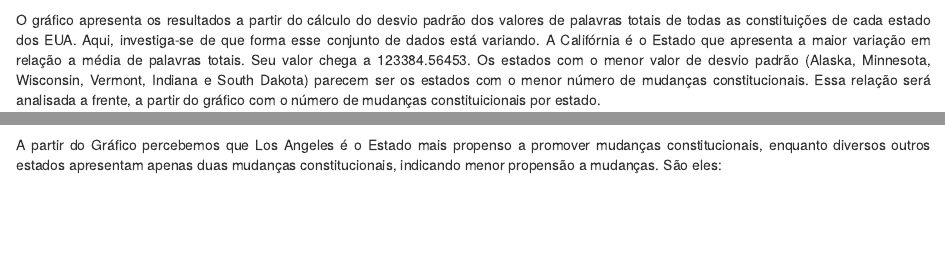
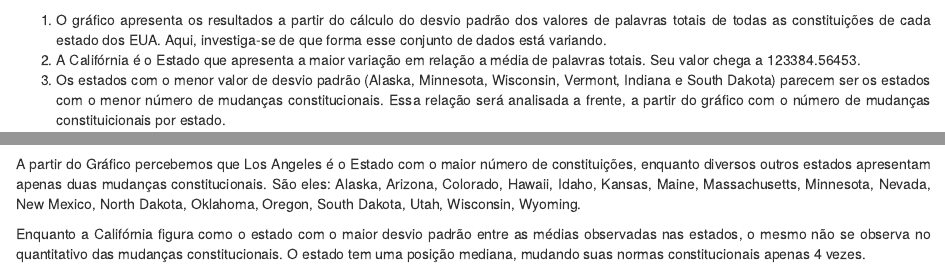
Before and after one commit to isabel-eirado/trabalhofinal, an R Markdown document (Trabalho Final - MQCP.Rmd): the page in a window 1100 px wide, from 3580 px down, and a second part further down, joined at a grey line. Rendered offline with R 4.5, knitr and Pandoc, with nearby package versions; some code elsewhere in the file could not run offline.

Commit message:
Update Trabalho Final - MQCP.Rmd

````diff
--- a/Trabalho Final - MQCP.Rmd
+++ b/Trabalho Final - MQCP.Rmd
@@ -271,9 +271,9 @@ filter(state != "Alabama") %>% #removendo o alabama por ser um outlier
 
 
 
-O gráfico apresenta os resultados a partir do cálculo do desvio padrão dos valores de palavras totais de todas as constituições de cada estado dos EUA. Aqui, investiga-se de que forma esse conjunto de dados está variando.
-A Califórnia é o Estado que apresenta a maior variação em relação a média de palavras totais. Seu valor chega a 123384.56453.
-Os estados com o menor valor de desvio padrão (Alaska, Minnesota, Wisconsin, Vermont, Indiana e South Dakota) parecem ser os estados com o menor número de mudanças constitucionais. Essa relação será analisada a frente, a partir do gráfico com o número de mudanças constituicionais por estado.
+1. O gráfico apresenta os resultados a partir do cálculo do desvio padrão dos valores de palavras totais de todas as constituições de cada estado dos EUA. Aqui, investiga-se de que forma esse conjunto de dados está variando.
+2. A Califórnia é o Estado que apresenta a maior variação em relação a média de palavras totais. Seu valor chega a 123384.56453.
+3. Os estados com o menor valor de desvio padrão (Alaska, Minnesota, Wisconsin, Vermont, Indiana e South Dakota) parecem ser os estados com o menor número de mudanças constitucionais. Essa relação será analisada a frente, a partir do gráfico com o número de mudanças constituicionais por estado.
 
 ### Gráfico 3 - Total de palavras por Constituição
 Objetivamos, com esse gráfico, identificar o grau de correlação entre o ano da Constituição e o total de palavras das Constituições, a fim de identificar se há uma mudança constitucional com o aumento de palavras ao longo do tempo.
@@ -383,9 +383,10 @@ const_eua_painel %>%
 ```
 
 
+A partir do Gráfico percebemos que Los Angeles é o Estado com o maior número de constituições, enquanto diversos outros estados apresentam apenas duas mudanças constitucionais. São eles: Alaska, Arizona, Colorado, Hawaii, Idaho, Kansas, Maine, Massachusetts, Minnesota, Nevada, New Mexico, North Dakota, Oklahoma, Oregon, South Dakota, Utah, Wisconsin, Wyoming.
 
+Enquanto a Califórnia figura como o estado com o maior desvio padrão entre as médias observadas nas estados, o mesmo não se observa no quantitativo das mudanças constitucionais. O estado tem uma posição mediana, mudando suas normas constitucionais apenas 4 vezes.
 
-A partir do Gráfico percebemos que Los Angeles é o Estado mais propenso a promover mudanças constitucionais, enquanto diversos outros estados apresentam apenas duas mudanças constitucionais, indicando menor propensão a mudanças. São eles:
 
 ```{r paged.print=TRUE, echo=FALSE, message = FALSE}
 const_eua_painel %>% filter(numero_total_constituicoes ==2)
````
